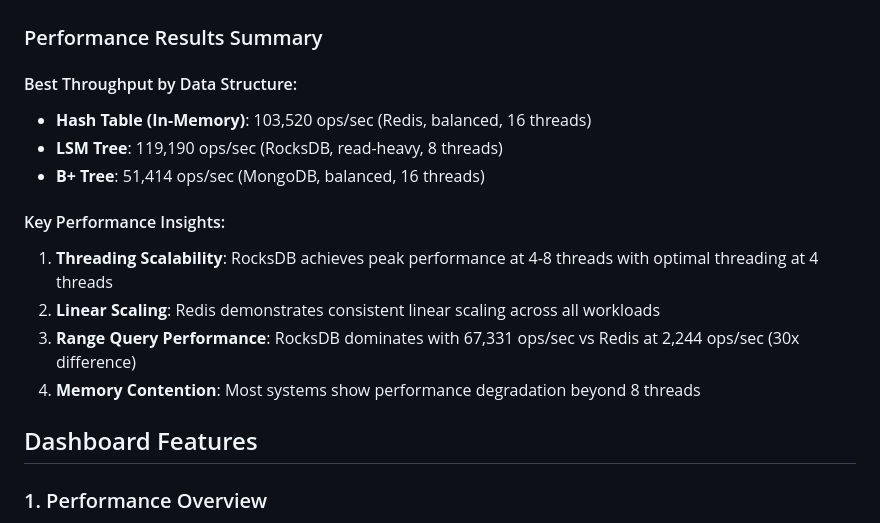
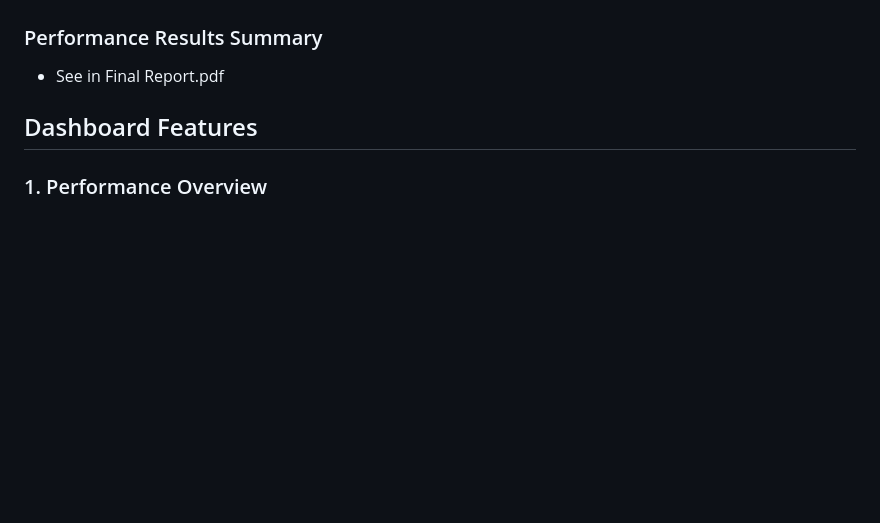
Before and after one commit to M4tthewSon99/database_benchmark, a Markdown page: README.md, the part around one of its changes. Rendered like a GitHub page; blank space fills up the shorter version.

```diff
--- a/README.md
+++ b/README.md
@@ -51,18 +51,7 @@ This dashboard provides interactive visualizations and analysis of benchmark res
 
 ### Performance Results Summary
 
-#### Best Throughput by Data Structure:
-
--   **Hash Table (In-Memory)**: 103,520 ops/sec (Redis, balanced, 16 threads)
--   **LSM Tree**: 119,190 ops/sec (RocksDB, read-heavy, 8 threads)
--   **B+ Tree**: 51,414 ops/sec (MongoDB, balanced, 16 threads)
-
-#### Key Performance Insights:
-
-1. **Threading Scalability**: RocksDB achieves peak performance at 4-8 threads with optimal threading at 4 threads
-2. **Linear Scaling**: Redis demonstrates consistent linear scaling across all workloads
-3. **Range Query Performance**: RocksDB dominates with 67,331 ops/sec vs Redis at 2,244 ops/sec (30x difference)
-4. **Memory Contention**: Most systems show performance degradation beyond 8 threads
+-   See in Final Report.pdf
 
 ## Dashboard Features
 
```
Also changed, not shown: other parts of README.md (+0 -56 lines).
